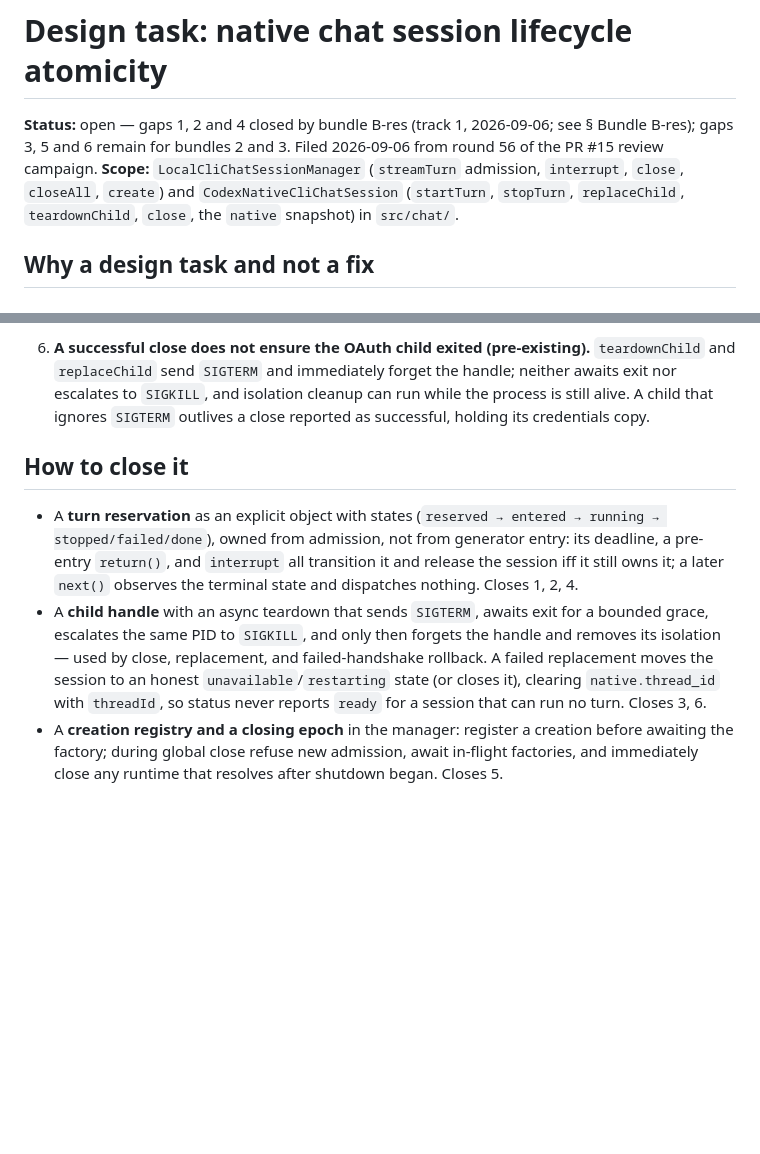
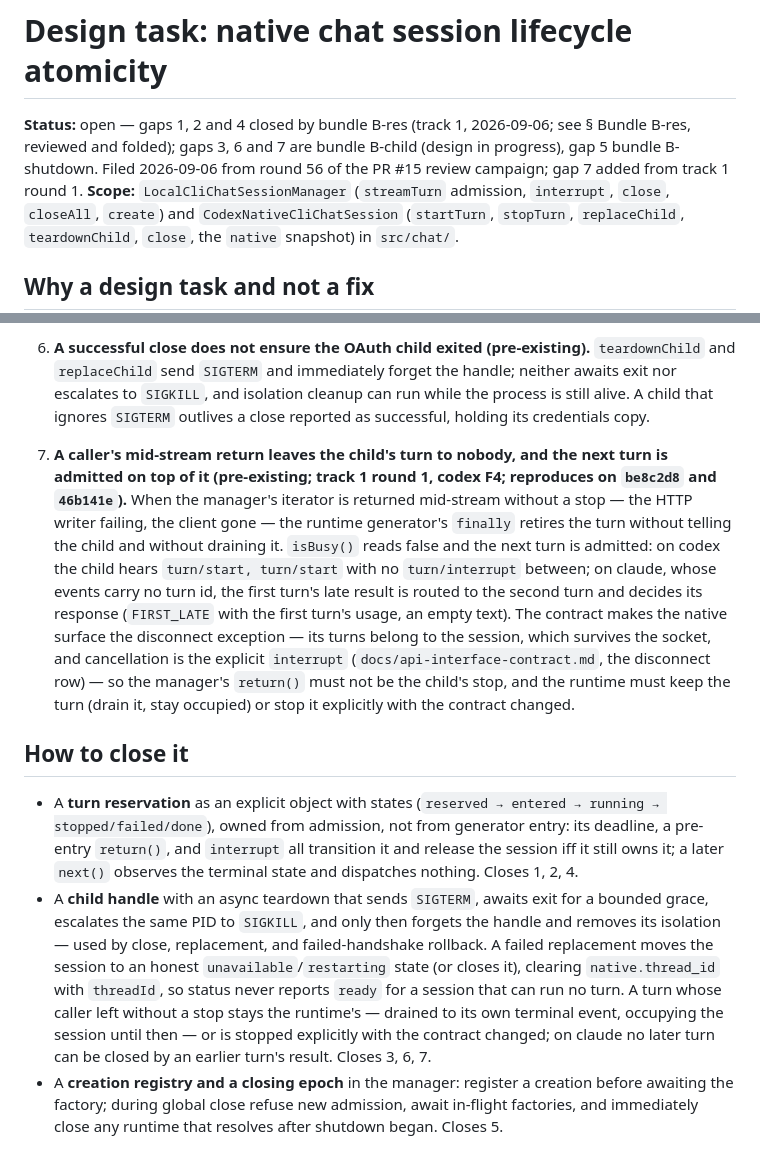
Before and after one commit to kangminlee-maker/local-OAuth-CLI-API-adapter, a Markdown page: docs/design-task-native-session-lifecycle.md, 2 parts joined by grey strips. Rendered like a GitHub page; blank space fills up the shorter version.

Commit message:
Track 1: record gap 7 (a caller's mid-stream return leaves the child's turn to nobody)
Round 1's codex seat found F4 on both sides of the B-res patch: a mid-stream
`return()` without a stop (the HTTP writer failing) retires the runtime's
turn without telling or draining the child, so the next turn is admitted on
top of it — codex hears `turn/start, turn/start`; claude routes the first
turn's late result to the second turn. Filed as gap 7 of the lifecycle
design task, bundled with gaps 3 and 6 (B-child, design in progress).

Co-Authored-By: Claude Fable 5.1 <noreply@anthropic.com>
Claude-Session: https://claude.ai/code/session_01DDTXa6tCCPXzrwHLnyj32w

```diff
--- a/docs/design-task-native-session-lifecycle.md
+++ b/docs/design-task-native-session-lifecycle.md
@@ -1,6 +1,6 @@
 # Design task: native chat session lifecycle atomicity
 
-**Status:** open — gaps 1, 2 and 4 closed by bundle B-res (track 1, 2026-09-06; see § Bundle B-res); gaps 3, 5 and 6 remain for bundles 2 and 3. Filed 2026-09-06 from round 56 of the PR #15 review campaign.
+**Status:** open — gaps 1, 2 and 4 closed by bundle B-res (track 1, 2026-09-06; see § Bundle B-res, reviewed and folded); gaps 3, 6 and 7 are bundle B-child (design in progress), gap 5 bundle B-shutdown. Filed 2026-09-06 from round 56 of the PR #15 review campaign; gap 7 added from track 1 round 1.
 **Scope:** `LocalCliChatSessionManager` (`streamTurn` admission, `interrupt`, `close`,
 `closeAll`, `create`) and `CodexNativeCliChatSession` (`startTurn`, `stopTurn`, `replaceChild`,
 `teardownChild`, `close`, the `native` snapshot) in `src/chat/`.
@@ -54,6 +54,19 @@ as the floor. Per the campaign rule, a fix that keeps causing fixes is a design
    escalates to `SIGKILL`, and isolation cleanup can run while the process is still alive. A child
    that ignores `SIGTERM` outlives a close reported as successful, holding its credentials copy.
 
+7. **A caller's mid-stream return leaves the child's turn to nobody, and the next turn is admitted
+   on top of it (pre-existing; track 1 round 1, codex F4; reproduces on `be8c2d8` and `46b141e`).**
+   When the manager's iterator is returned mid-stream without a stop — the HTTP writer failing, the
+   client gone — the runtime generator's `finally` retires the turn without telling the child and
+   without draining it. `isBusy()` reads false and the next turn is admitted: on codex the child
+   hears `turn/start, turn/start` with no `turn/interrupt` between; on claude, whose events carry
+   no turn id, the first turn's late result is routed to the second turn and decides its response
+   (`FIRST_LATE` with the first turn's usage, an empty text). The contract makes the native surface
+   the disconnect exception — its turns belong to the session, which survives the socket, and
+   cancellation is the explicit `interrupt` (`docs/api-interface-contract.md`, the disconnect
+   row) — so the manager's `return()` must not be the child's stop, and the runtime must keep the
+   turn (drain it, stay occupied) or stop it explicitly with the contract changed.
+
 ## How to close it
 
 - A **turn reservation** as an explicit object with states (`reserved → entered → running →
@@ -64,7 +77,10 @@ as the floor. Per the campaign rule, a fix that keeps causing fixes is a design
   escalates the same PID to `SIGKILL`, and only then forgets the handle and removes its isolation —
   used by close, replacement, and failed-handshake rollback. A failed replacement moves the session
   to an honest `unavailable`/`restarting` state (or closes it), clearing `native.thread_id` with
-  `threadId`, so status never reports `ready` for a session that can run no turn. Closes 3, 6.
+  `threadId`, so status never reports `ready` for a session that can run no turn. A turn whose
+  caller left without a stop stays the runtime's — drained to its own terminal event, occupying
+  the session until then — or is stopped explicitly with the contract changed; on claude no later
+  turn can be closed by an earlier turn's result. Closes 3, 6, 7.
 - A **creation registry and a closing epoch** in the manager: register a creation before awaiting
   the factory; during global close refuse new admission, await in-flight factories, and immediately
   close any runtime that resolves after shutdown began. Closes 5.
```
